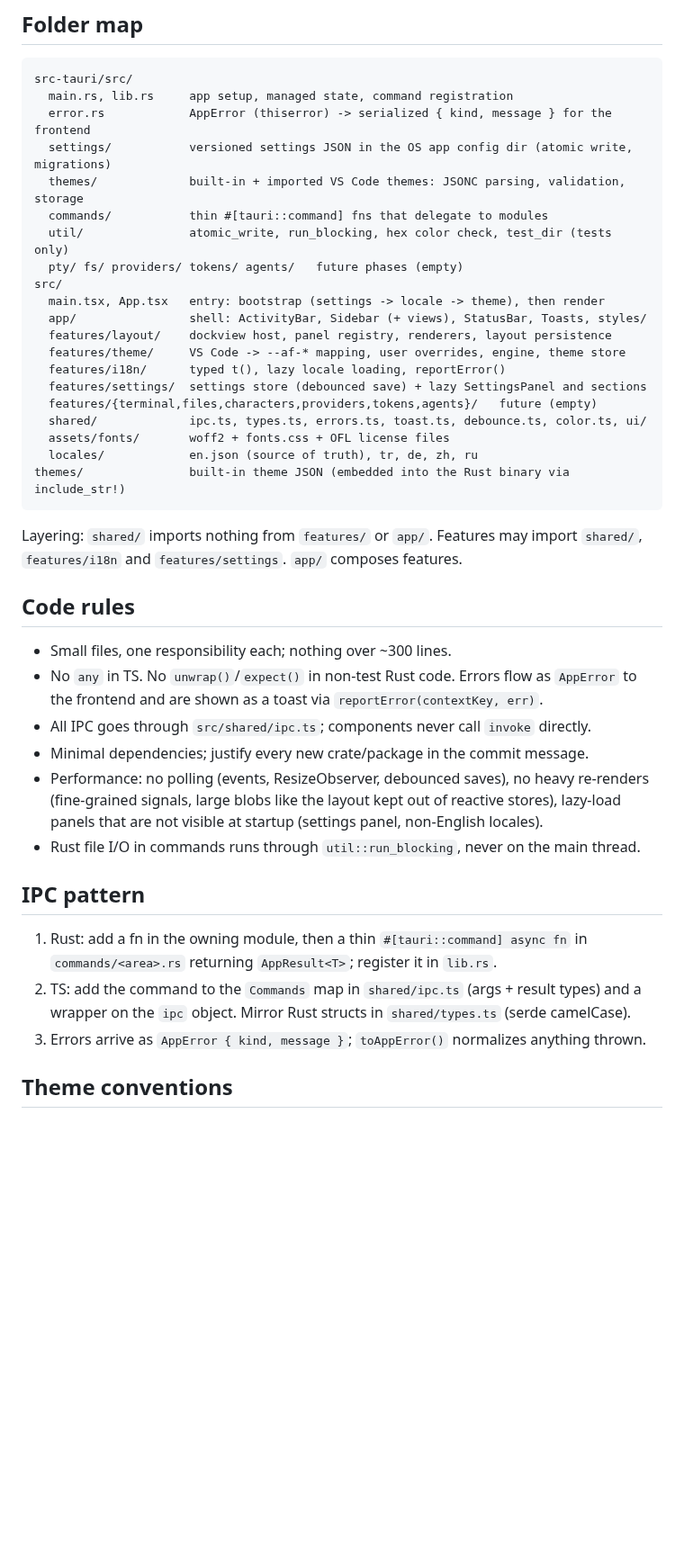
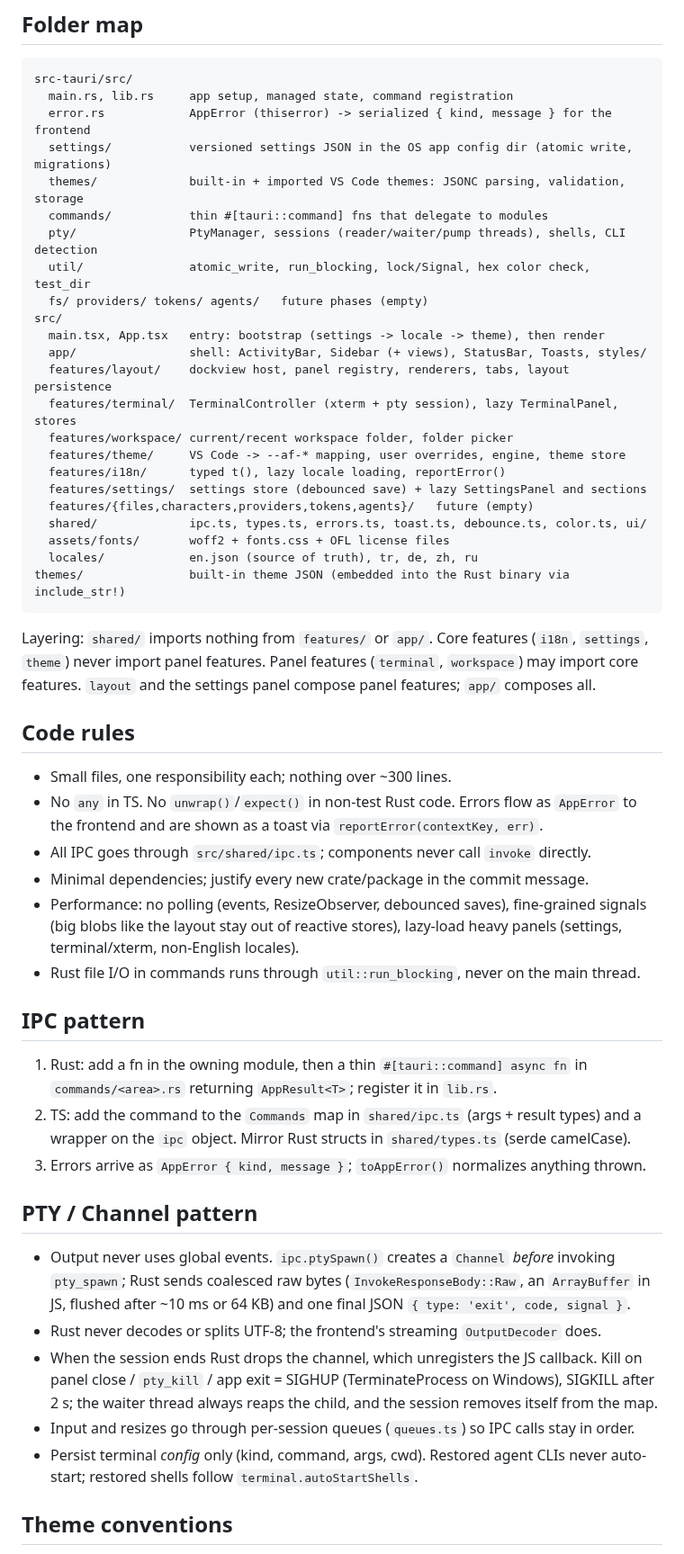
Before and after one commit to realrevi/agentflow, a Markdown page: CLAUDE.md, the part around one of its changes. Shown at 90% size. Drawn GitHub-style; blank space fills up the shorter version.

````diff
--- a/CLAUDE.md
+++ b/CLAUDE.md
@@ -22,24 +23,28 @@ src-tauri/src/
   settings/           versioned settings JSON in the OS app config dir (atomic write, migrations)
   themes/             built-in + imported VS Code themes: JSONC parsing, validation, storage
   commands/           thin #[tauri::command] fns that delegate to modules
-  util/               atomic_write, run_blocking, hex color check, test_dir (tests only)
-  pty/ fs/ providers/ tokens/ agents/   future phases (empty)
+  pty/                PtyManager, sessions (reader/waiter/pump threads), shells, CLI detection
+  util/               atomic_write, run_blocking, lock/Signal, hex color check, test_dir
+  fs/ providers/ tokens/ agents/   future phases (empty)
 src/
   main.tsx, App.tsx   entry: bootstrap (settings -> locale -> theme), then render
   app/                shell: ActivityBar, Sidebar (+ views), StatusBar, Toasts, styles/
-  features/layout/    dockview host, panel registry, renderers, layout persistence
+  features/layout/    dockview host, panel registry, renderers, tabs, layout persistence
+  features/terminal/  TerminalController (xterm + pty session), lazy TerminalPanel, stores
+  features/workspace/ current/recent workspace folder, folder picker
   features/theme/     VS Code -> --af-* mapping, user overrides, engine, theme store
   features/i18n/      typed t(), lazy locale loading, reportError()
   features/settings/  settings store (debounced save) + lazy SettingsPanel and sections
-  features/{terminal,files,characters,providers,tokens,agents}/   future (empty)
+  features/{files,characters,providers,tokens,agents}/   future (empty)
   shared/             ipc.ts, types.ts, errors.ts, toast.ts, debounce.ts, color.ts, ui/
   assets/fonts/       woff2 + fonts.css + OFL license files
   locales/            en.json (source of truth), tr, de, zh, ru
 themes/               built-in theme JSON (embedded into the Rust binary via include_str!)
 ```
 
-Layering: `shared/` imports nothing from `features/` or `app/`. Features may import `shared/`,
-`features/i18n` and `features/settings`. `app/` composes features.
+Layering: `shared/` imports nothing from `features/` or `app/`. Core features (`i18n`,
+`settings`, `theme`) never import panel features. Panel features (`terminal`, `workspace`) may
+import core features. `layout` and the settings panel compose panel features; `app/` composes all.
 
 ## Code rules
 
@@ -48,9 +53,9 @@ Layering: `shared/` imports nothing from `features/` or `app/`. Features may imp
   to the frontend and are shown as a toast via `reportError(contextKey, err)`.
 - All IPC goes through `src/shared/ipc.ts`; components never call `invoke` directly.
 - Minimal dependencies; justify every new crate/package in the commit message.
-- Performance: no polling (events, ResizeObserver, debounced saves), no heavy re-renders
-  (fine-grained signals, large blobs like the layout kept out of reactive stores), lazy-load
-  panels that are not visible at startup (settings panel, non-English locales).
+- Performance: no polling (events, ResizeObserver, debounced saves), fine-grained signals
+  (big blobs like the layout stay out of reactive stores), lazy-load heavy panels (settings,
+  terminal/xterm, non-English locales).
 - Rust file I/O in commands runs through `util::run_blocking`, never on the main thread.
 
 ## IPC pattern
@@ -61,5 +66,18 @@ Layering: `shared/` imports nothing from `features/` or `app/`. Features may imp
    wrapper on the `ipc` object. Mirror Rust structs in `shared/types.ts` (serde camelCase).
 3. Errors arrive as `AppError { kind, message }`; `toAppError()` normalizes anything thrown.
 
+## PTY / Channel pattern
+
+- Output never uses global events. `ipc.ptySpawn()` creates a `Channel` _before_ invoking
+  `pty_spawn`; Rust sends coalesced raw bytes (`InvokeResponseBody::Raw`, an `ArrayBuffer` in
+  JS, flushed after ~10 ms or 64 KB) and one final JSON `{ type: 'exit', code, signal }`.
+- Rust never decodes or splits UTF-8; the frontend's streaming `OutputDecoder` does.
+- When the session ends Rust drops the channel, which unregisters the JS callback. Kill on panel
+  close / `pty_kill` / app exit = SIGHUP (TerminateProcess on Windows), SIGKILL after 2 s; the
+  waiter thread always reaps the child, and the session removes itself from the map.
+- Input and resizes go through per-session queues (`queues.ts`) so IPC calls stay in order.
+- Persist terminal _config_ only (kind, command, args, cwd). Restored agent CLIs never
+  auto-start; restored shells follow `terminal.autoStartShells`.
+
 ## Theme conventions
 
````
Also changed, not shown: other parts of CLAUDE.md (+19 -24 lines), README.md (+10 -5 lines), docs/screenshot.png.
